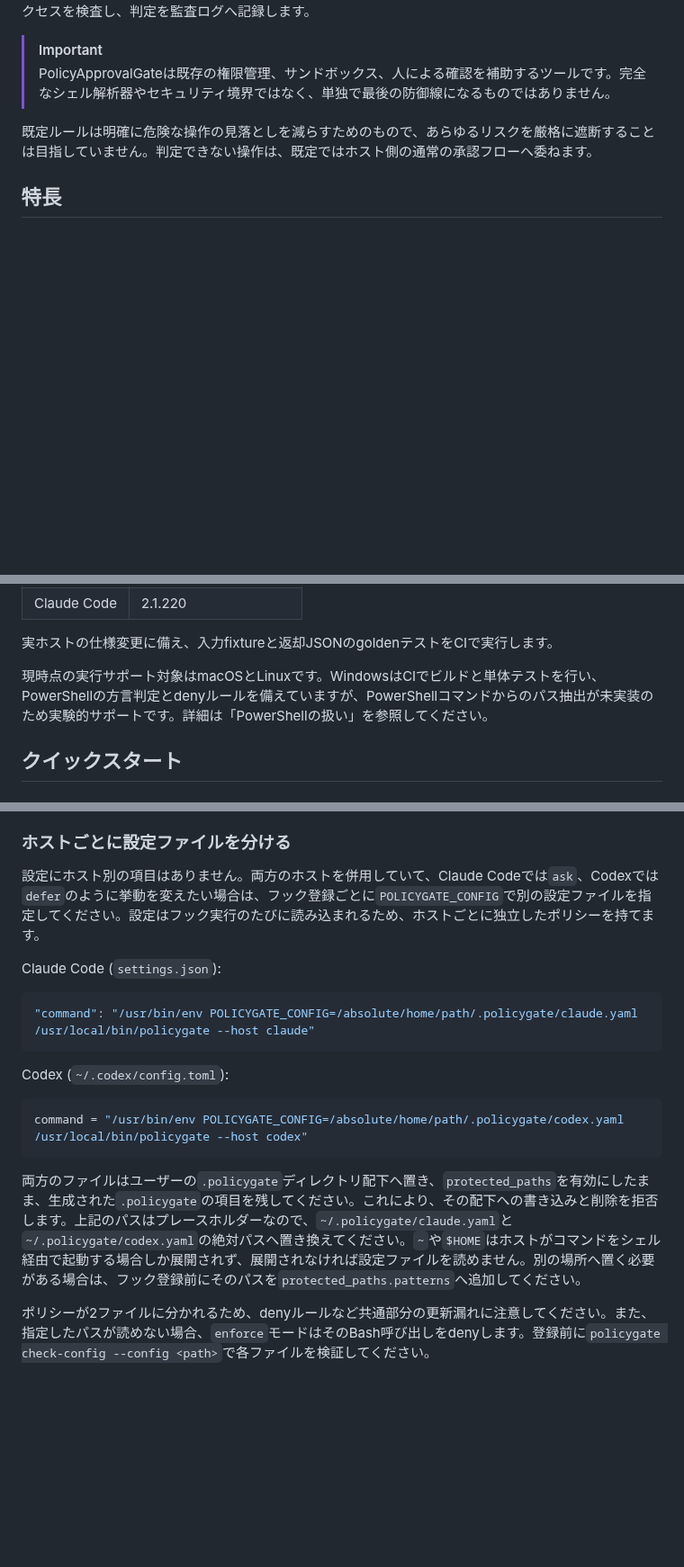
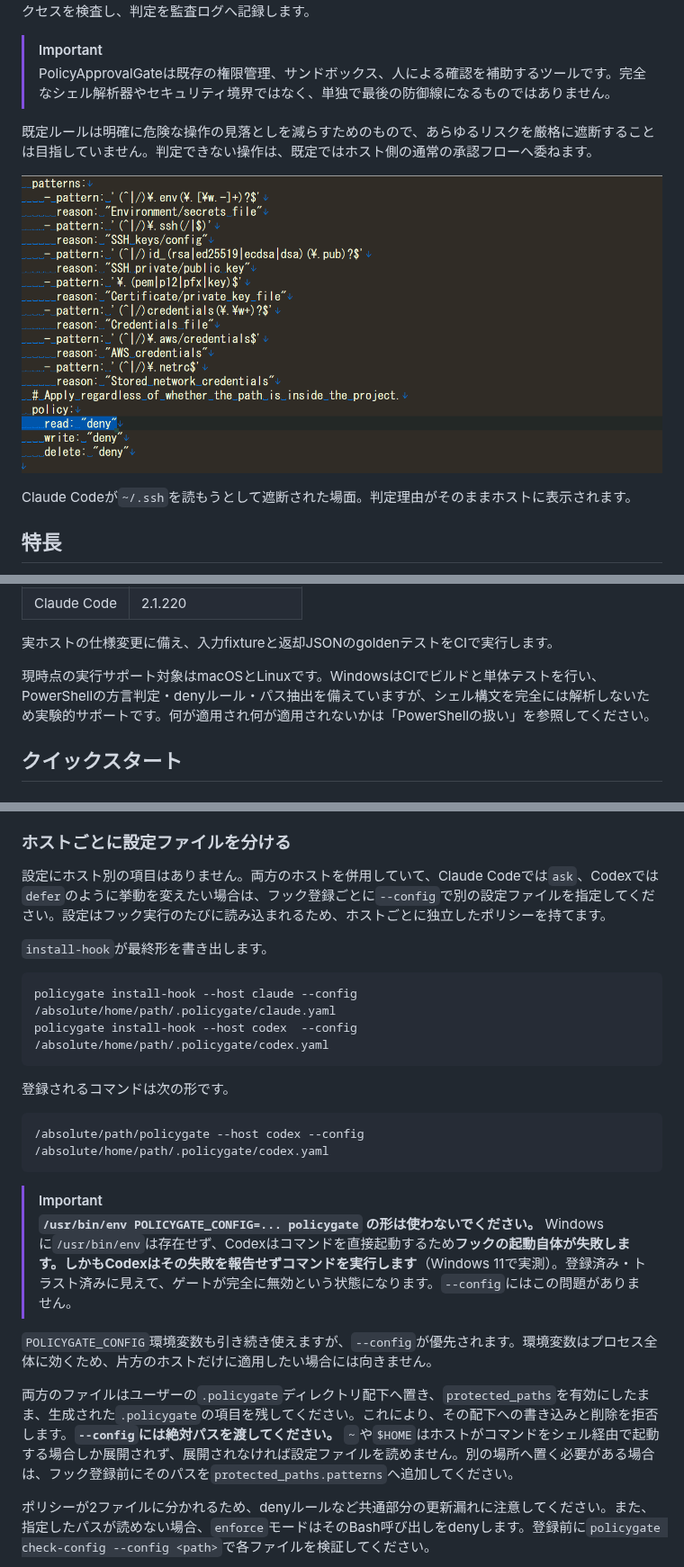
Before and after one commit to nobuo-miura/PolicyApprovalGate, a Markdown page: README.ja.md, 3 parts joined by grey strips. Shown at 90% size. Rendered like a GitHub page; pictures changed too: images/ss.gif (added); blank space fills up the shorter version.

Commit message:
add --config command

````diff
--- a/README.ja.md
+++ b/README.ja.md
@@ -8,6 +8,10 @@ Claude Code / Codex CLI がBashコマンドを実行する前に、ルールベ
 > PolicyApprovalGateは既存の権限管理、サンドボックス、人による確認を補助するツールです。完全なシェル解析器やセキュリティ境界ではなく、単独で最後の防御線になるものではありません。
 
 既定ルールは明確に危険な操作の見落としを減らすためのもので、あらゆるリスクを厳格に遮断することは目指していません。判定できない操作は、既定ではホスト側の通常の承認フローへ委ねます。
+
+![Claude Code が ~/.ssh の読み取りを遮断される様子](images/ss.gif)
+
+Claude Codeが`~/.ssh`を読もうとして遮断された場面。判定理由がそのままホストに表示されます。
 
 ## 特長
 
@@ -54,7 +58,7 @@ fixture/goldenテストの互換性基準（2026-08-11時点）：
 
 実ホストの仕様変更に備え、入力fixtureと返却JSONのgoldenテストをCIで実行します。
 
-現時点の実行サポート対象はmacOSとLinuxです。WindowsはCIでビルドと単体テストを行い、PowerShellの方言判定とdenyルールを備えていますが、PowerShellコマンドからのパス抽出が未実装のため実験的サポートです。詳細は「PowerShellの扱い」を参照してください。
+現時点の実行サポート対象はmacOSとLinuxです。WindowsはCIでビルドと単体テストを行い、PowerShellの方言判定・denyルール・パス抽出を備えていますが、シェル構文を完全には解析しないため実験的サポートです。何が適用され何が適用されないかは「PowerShellの扱い」を参照してください。
 
 ## クイックスタート
 
@@ -171,21 +195,27 @@ Claude Codeではこれらのフォールバック時に確認を求めます。
 
 ### ホストごとに設定ファイルを分ける
 
-設定にホスト別の項目はありません。両方のホストを併用していて、Claude Codeでは`ask`、Codexでは`defer`のように挙動を変えたい場合は、フック登録ごとに`POLICYGATE_CONFIG`で別の設定ファイルを指定してください。設定はフック実行のたびに読み込まれるため、ホストごとに独立したポリシーを持てます。
+設定にホスト別の項目はありません。両方のホストを併用していて、Claude Codeでは`ask`、Codexでは`defer`のように挙動を変えたい場合は、フック登録ごとに`--config`で別の設定ファイルを指定してください。設定はフック実行のたびに読み込まれるため、ホストごとに独立したポリシーを持てます。
 
-Claude Code (`settings.json`):
+`install-hook`が最終形を書き出します。
 
-```json
-"command": "/usr/bin/env POLICYGATE_CONFIG=/absolute/home/path/.policygate/claude.yaml /usr/local/bin/policygate --host claude"
+```bash
+policygate install-hook --host claude --config /absolute/home/path/.policygate/claude.yaml
+policygate install-hook --host codex  --config /absolute/home/path/.policygate/codex.yaml
 ```
 
-Codex (`~/.codex/config.toml`):
+登録されるコマンドは次の形です。
 
-```toml
-command = "/usr/bin/env POLICYGATE_CONFIG=/absolute/home/path/.policygate/codex.yaml /usr/local/bin/policygate --host codex"
+```
+/absolute/path/policygate --host codex --config /absolute/home/path/.policygate/codex.yaml
 ```
 
-両方のファイルはユーザーの`.policygate`ディレクトリ配下へ置き、`protected_paths`を有効にしたまま、生成された`.policygate`の項目を残してください。これにより、その配下への書き込みと削除を拒否します。上記のパスはプレースホルダーなので、`~/.policygate/claude.yaml`と`~/.policygate/codex.yaml`の絶対パスへ置き換えてください。`~`や`$HOME`はホストがコマンドをシェル経由で起動する場合しか展開されず、展開されなければ設定ファイルを読めません。別の場所へ置く必要がある場合は、フック登録前にそのパスを`protected_paths.patterns`へ追加してください。
+> [!IMPORTANT]
+> **`/usr/bin/env POLICYGATE_CONFIG=... policygate` の形は使わないでください。** Windowsに`/usr/bin/env`は存在せず、Codexはコマンドを直接起動するため**フックの起動自体が失敗します。しかもCodexはその失敗を報告せずコマンドを実行します**（Windows 11で実測）。登録済み・トラスト済みに見えて、ゲートが完全に無効という状態になります。`--config`にはこの問題がありません。
+
+`POLICYGATE_CONFIG`環境変数も引き続き使えますが、`--config`が優先されます。環境変数はプロセス全体に効くため、片方のホストだけに適用したい場合には向きません。
+
+両方のファイルはユーザーの`.policygate`ディレクトリ配下へ置き、`protected_paths`を有効にしたまま、生成された`.policygate`の項目を残してください。これにより、その配下への書き込みと削除を拒否します。**`--config`には絶対パスを渡してください。** `~`や`$HOME`はホストがコマンドをシェル経由で起動する場合しか展開されず、展開されなければ設定ファイルを読めません。別の場所へ置く必要がある場合は、フック登録前にそのパスを`protected_paths.patterns`へ追加してください。
 
 ポリシーが2ファイルに分かれるため、denyルールなど共通部分の更新漏れに注意してください。また、指定したパスが読めない場合、`enforce`モードはそのBash呼び出しをdenyします。登録前に`policygate check-config --config <path>`で各ファイルを検証してください。
 
````
Also changed, not shown: other parts of README.ja.md (+20 -0 lines), README.md (+39 -9 lines), 4 other files.
